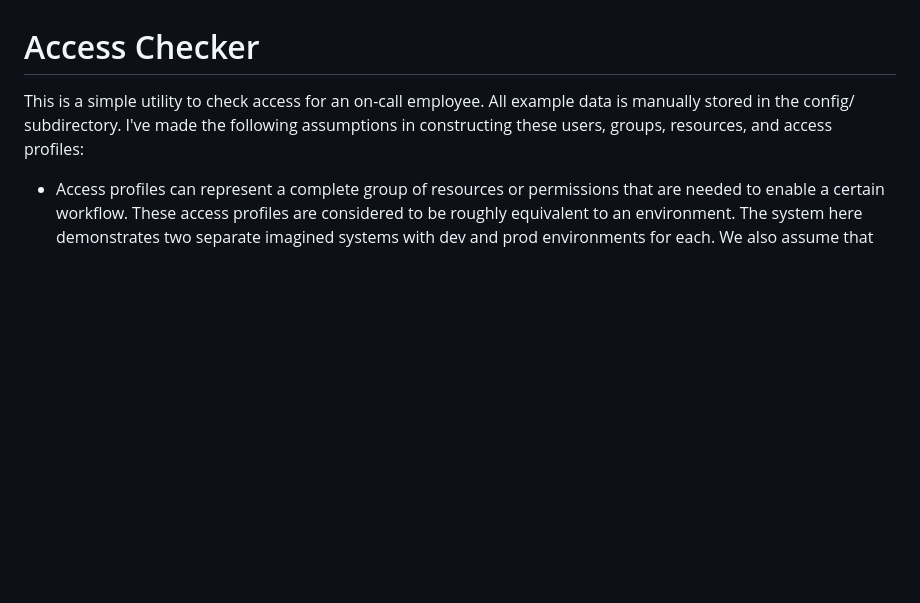
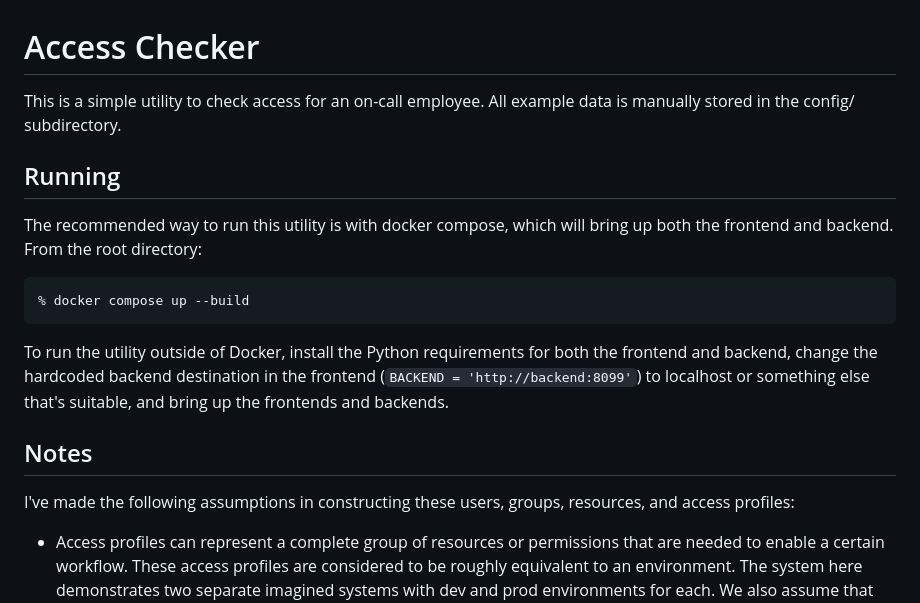
Before and after one commit to haileyplusplus/demo-access-checker, a Markdown page: README.md, the part around the change. Drawn GitHub-style; blank space fills up the shorter version.

Commit message:
Add instructions for running utility.

````diff
--- a/README.md
+++ b/README.md
@@ -1,8 +1,26 @@
 # Access Checker
 
 This is a simple utility to check access for an on-call employee. All example data is
-manually stored in the config/ subdirectory. I've made the following assumptions in
-constructing these users, groups, resources, and access profiles:
+manually stored in the config/ subdirectory.
+
+## Running
+
+The recommended way to run this utility is with docker compose, which will bring up both the
+frontend and backend. From the root directory:
+
+```
+% docker compose up --build
+```
+
+To run the utility outside of Docker, install the Python requirements for both the frontend and
+backend, change the hardcoded backend destination in the frontend
+(`BACKEND = 'http://backend:8099'`) to localhost or something else that's suitable, and bring up
+the frontends and backends.
+
+## Notes
+
+I've made the following assumptions in constructing these users, groups, resources, and access
+profiles:
 
 - Access profiles can represent a complete group of resources or permissions that are
   needed to enable a certain workflow. These access profiles are considered to be roughly
````
Also changed, not shown: backend/README.Docker.md (deleted, +0 -22 lines).
